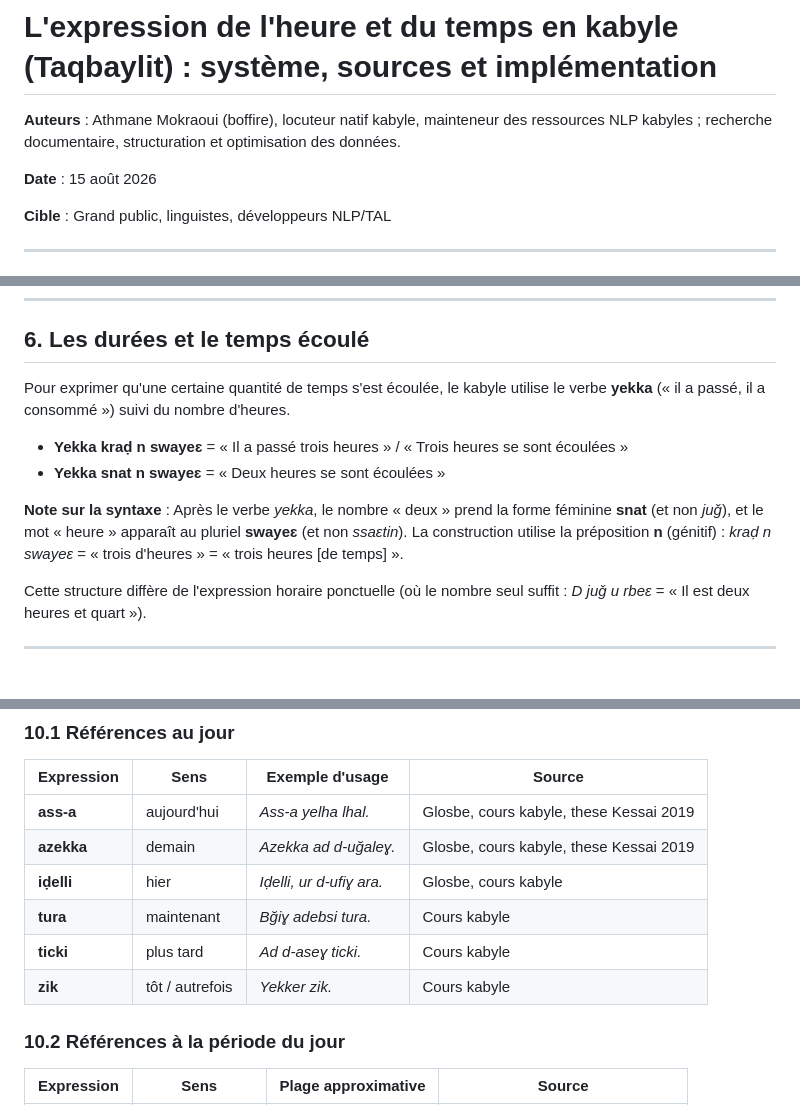
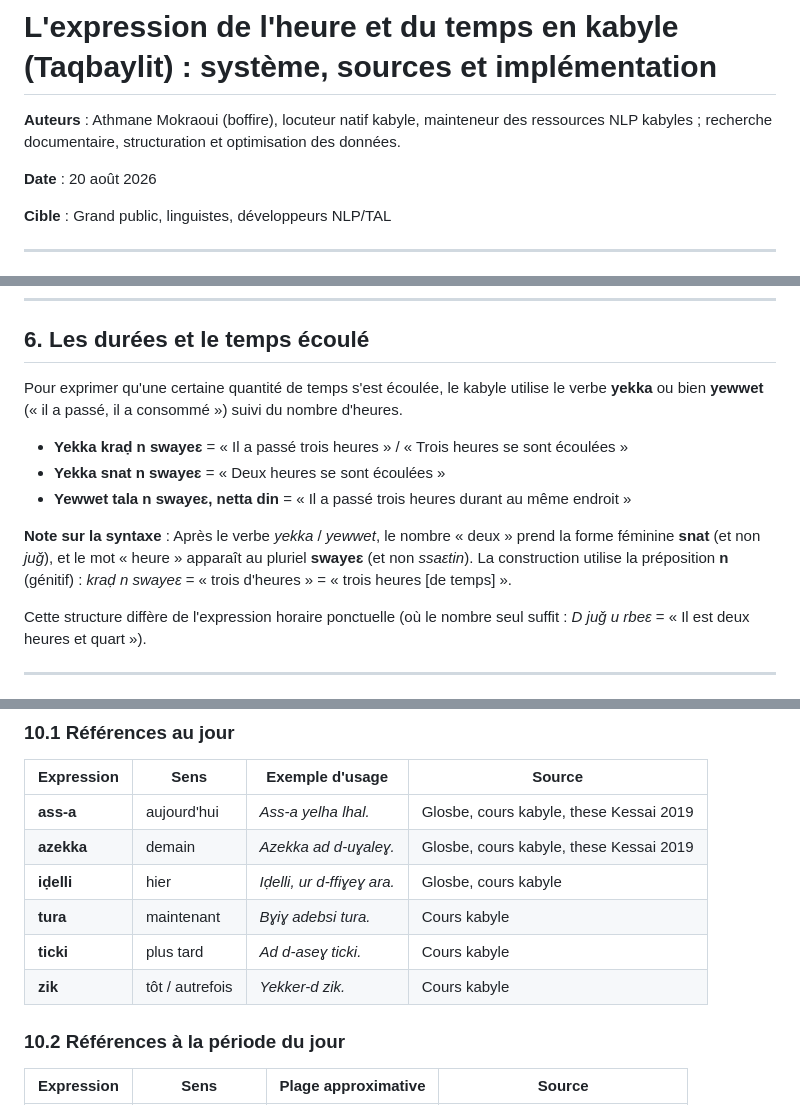
Before and after one commit to kabyle-specs/kabyle-specs.github.io, a Markdown page: specs/kabyle-time-specs.md, 3 parts joined by grey strips. GitHub-like rendering.

```diff
--- a/specs/kabyle-time-specs.md
+++ b/specs/kabyle-time-specs.md
@@ -2,7 +2,7 @@
 
 **Auteurs** : Athmane Mokraoui (boffire), locuteur natif kabyle, mainteneur des ressources NLP kabyles ; recherche documentaire, structuration et optimisation des données.
 
-**Date** : 15 août 2026
+**Date** : 20 août 2026
 
 **Cible** : Grand public, linguistes, développeurs NLP/TAL
 
@@ -213,12 +213,13 @@ Ces expressions parallélisent la structure *D ttnac n yiḍ* (« douze de la nu
 
 ## 6. Les durées et le temps écoulé
 
-Pour exprimer qu'une certaine quantité de temps s'est écoulée, le kabyle utilise le verbe **yekka** (« il a passé, il a consommé ») suivi du nombre d'heures.
+Pour exprimer qu'une certaine quantité de temps s'est écoulée, le kabyle utilise le verbe **yekka** ou bien **yewwet** (« il a passé, il a consommé ») suivi du nombre d'heures.
 
 * **Yekka kraḍ n swayeɛ** = « Il a passé trois heures » / « Trois heures se sont écoulées »
 * **Yekka snat n swayeɛ** = « Deux heures se sont écoulées »
+* **Yewwet tala n swayeɛ, netta din** = « Il a passé trois heures durant au même endroit »
 
-**Note sur la syntaxe** : Après le verbe *yekka*, le nombre « deux » prend la forme féminine **snat** (et non *juǧ*), et le mot « heure » apparaît au pluriel **swayeɛ** (et non *ssaɛtin*). La construction utilise la préposition **n** (génitif) : *kraḍ n swayeɛ* = « trois d'heures » = « trois heures [de temps] ».
+**Note sur la syntaxe** : Après le verbe *yekka* / *yewwet*, le nombre « deux » prend la forme féminine **snat** (et non *juǧ*), et le mot « heure » apparaît au pluriel **swayeɛ** (et non *ssaɛtin*). La construction utilise la préposition **n** (génitif) : *kraḍ n swayeɛ* = « trois d'heures » = « trois heures [de temps] ».
 
 Cette structure diffère de l'expression horaire ponctuelle (où le nombre seul suffit : *D juǧ u rbeɛ* = « Il est deux heures et quart »).
 
@@ -333,11 +334,11 @@ Ces expressions sont essentielles pour le parsing NLP (extraction de dates à pa
 | Expression | Sens | Exemple d'usage | Source |
 |------------|------|-----------------|--------|
 | **ass-a**  | aujourd'hui | *Ass-a yelha lhal.* | Glosbe, cours kabyle, these Kessai 2019 |
-| **azekka** | demain | *Azekka ad d-uğaleɣ.* | Glosbe, cours kabyle, these Kessai 2019 |
-| **iḍelli** | hier | *Iḍelli, ur d-ufiɣ ara.* | Glosbe, cours kabyle |
-| **tura** | maintenant | *Bğiɣ adebsi tura.* | Cours kabyle |
+| **azekka** | demain | *Azekka ad d-uɣaleɣ.* | Glosbe, cours kabyle, these Kessai 2019 |
+| **iḍelli** | hier | *Iḍelli, ur d-ffiɣeɣ ara.* | Glosbe, cours kabyle |
+| **tura** | maintenant | *Bɣiɣ adebsi tura.* | Cours kabyle |
 | **ticki** | plus tard | *Ad d-aseɣ ticki.* | Cours kabyle |
-| **zik** | tôt / autrefois | *Yekker zik.* | Cours kabyle |
+| **zik** | tôt / autrefois | *Yekker-d zik.* | Cours kabyle |
 
 ### 10.2 Références à la période du jour
 
```
Also changed, not shown: other parts of specs/kabyle-time-specs.md (+1 -1 lines).
